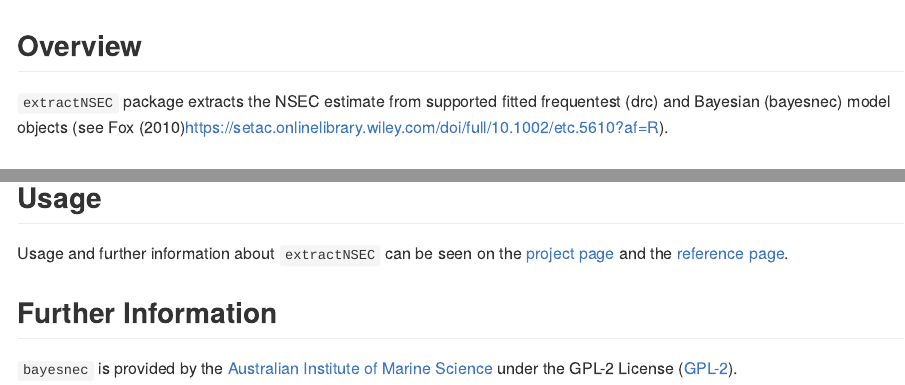
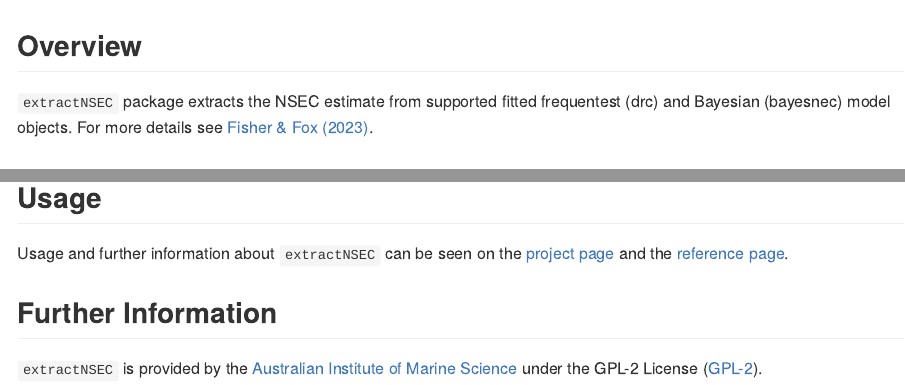
Before and after one commit to open-AIMS/extractNSEC, an R Markdown document (README.Rmd): the page in a window 1100 px wide, from its top, and a second part further down, joined at a grey line. The pictures show the output file README.md that the author committed with the source, drawn offline in the style of GitHub; badge pictures from the web are left out.

Commit message:
minor edits

```diff
--- a/README.Rmd
+++ b/README.Rmd
@@ -29,7 +29,7 @@ Love](https://badges.frapsoft.com/os/v2/open-source.svg?v=103)
 
 ## Overview
 
-`extractNSEC` package extracts the NSEC estimate from supported fitted frequentest (drc) and Bayesian (bayesnec) model objects (see Fox (2010)<https://setac.onlinelibrary.wiley.com/doi/full/10.1002/etc.5610?af=R>).
+`extractNSEC` package extracts the NSEC estimate from supported fitted frequentest (drc) and Bayesian (bayesnec) model objects. For more details see [Fisher & Fox (2023)](https://setac.onlinelibrary.wiley.com/doi/full/10.1002/etc.5610?af=R>).
 
 ## Installation
 
@@ -50,6 +50,6 @@ page](https://open-aims.github.io/extractNSEC/) and the
 
 ## Further Information
 
-`bayesnec` is provided by the
+`extractNSEC` is provided by the
 [Australian Institute of Marine Science](https://www.aims.gov.au) under the
 GPL-2 License ([GPL-2](https://opensource.org/license/gpl-2-0/)).
```
Also changed, not shown: README.md.
